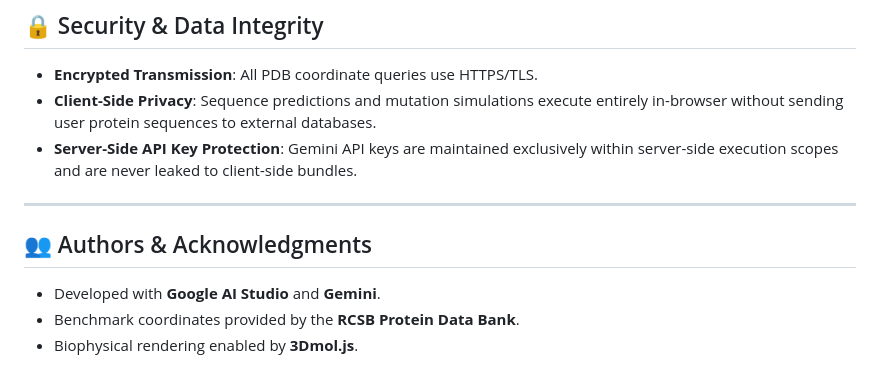
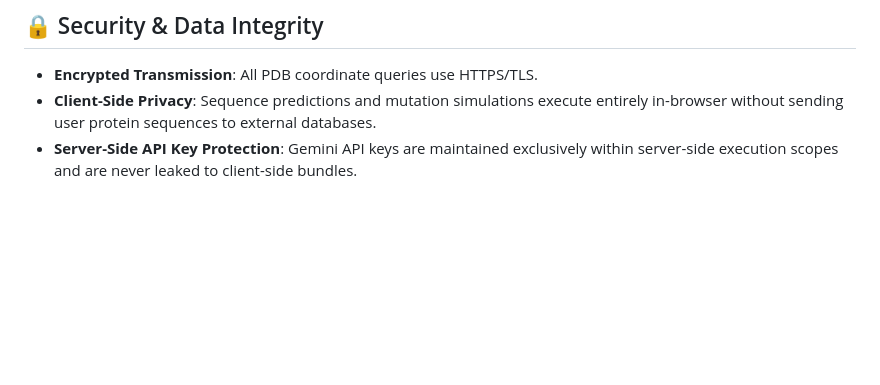
Before and after one commit to Durgalgorithm/Betafold-, a Markdown page: README.md, the part around the change. Drawn GitHub-style; blank space fills up the shorter version.

```diff
--- a/README.md
+++ b/README.md
@@ -150,10 +150,3 @@ npm start
 - **Encrypted Transmission**: All PDB coordinate queries use HTTPS/TLS.
 - **Client-Side Privacy**: Sequence predictions and mutation simulations execute entirely in-browser without sending user protein sequences to external databases.
 - **Server-Side API Key Protection**: Gemini API keys are maintained exclusively within server-side execution scopes and are never leaked to client-side bundles.
-
----
-
-## 👥 Authors & Acknowledgments
-- Developed with **Google AI Studio** and **Gemini**.
-- Benchmark coordinates provided by the **RCSB Protein Data Bank**.
-- Biophysical rendering enabled by **3Dmol.js**.
```
